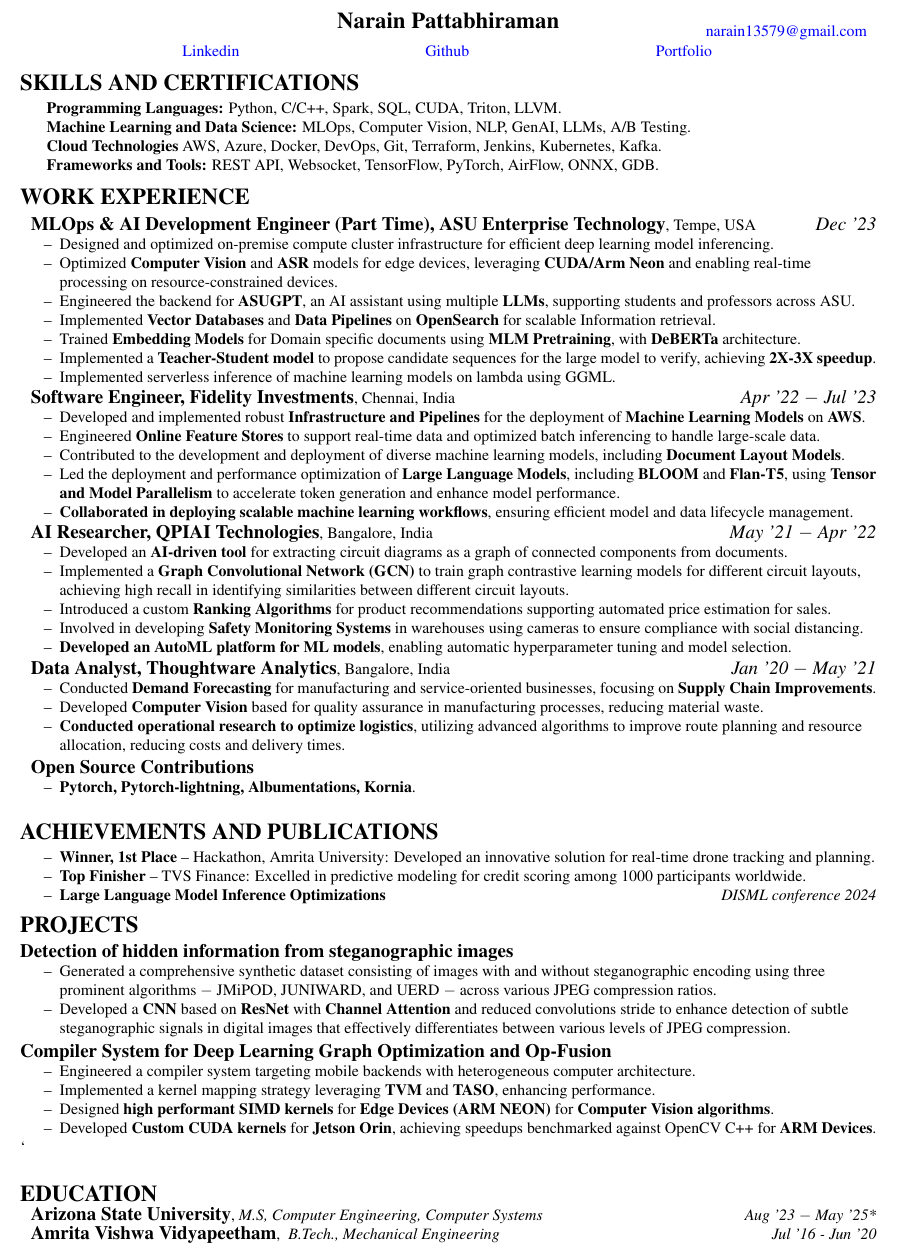
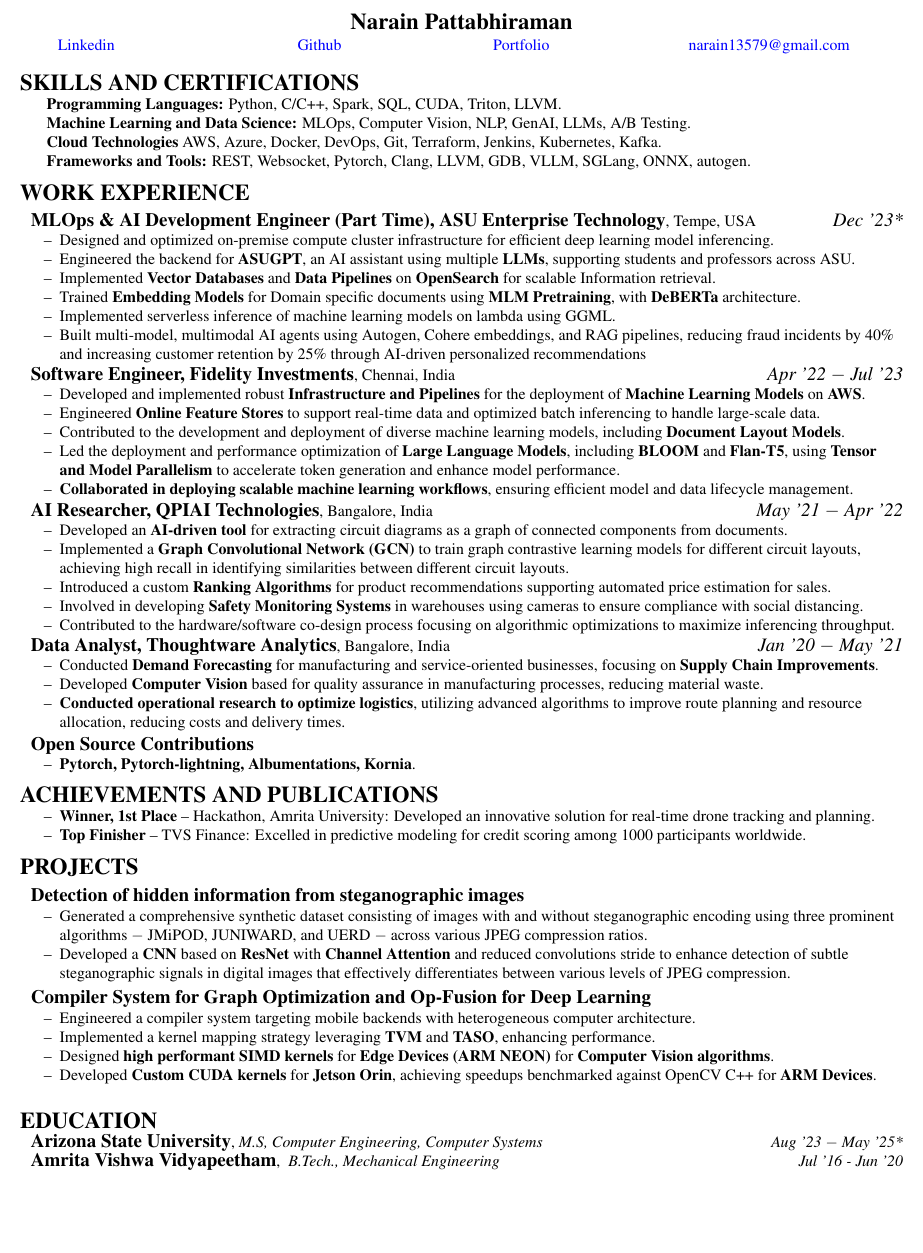
Before and after one commit to narain1/resume, a LaTeX document (ml.tex): part of the page, cut so that both start at the same text, the shorter picture padded with empty space. Compiled offline with pdfLaTeX.

Commit message:
updated code

```diff
--- a/ml.tex
+++ b/ml.tex
@@ -1,6 +1,6 @@
 \documentclass[10pt,a4]{article}
 
-\usepackage[a4paper, portrait, margin=1cm]{geometry}	% To set Page Margin
+\usepackage[letterpaper, portrait, margin=1cm]{geometry}	% To set Page Margin
 \usepackage{setspace}										% To use vspace
 \usepackage{tabu}											% To create personal details table
 \usepackage{multirow}										% To merge cells in table
@@ -11,6 +11,7 @@
 \usepackage{enumitem}										% To create list
 \usepackage{tabto}											% To use \tab
 \usepackage{gensymb}										% Degree symbol
+\usepackage{xcolor}
 
 \renewcommand{\labelitemi}{\textendash}						% Change the bullet type
 
@@ -30,46 +31,57 @@
 % ---------- ---------- ---------- ---------- ---------- ---------- ---------- ---------- ---------- ---------- ---------- ----------
 % Personal Details
 	\noindent
-	\begin{tabu} to \textwidth {X[l] X[c] X[r]}
-		  &  \multirow{2}{*}{{\textbf{\Large Narain Pattabhiraman}}}  &   		\\
-		 &	&   \textcolor{blue} {\href{mailto:narain13579@gmail.com}{narain13579@gmail.com}}	\\
-		% \multicolumn{3}{c}{\textcolor{blue}{\url {        https://www.linkedin.com/in/narainp}}}  \\
-  %       \multicolumn{3}{c}{\textcolor{blue}{\url {        https://github.com/narain1}}}
+	\begin{tabu} to \textwidth {X[1] X[c] X[r]}
+		  &  \multirow{1}{*}{{\textbf{\Large Narain Pattabhiraman}}}  &   		\\
 	\end{tabu}
 
-    \hspace*{85pt} % Adds padding on the left side of the table
-    \begin{tabular}{@{}p{0.2\textwidth}@{\hspace{5pt}}p{0.2\textwidth}@{\hspace{5pt}}p{0.2\textwidth}@{}}
-        \raggedright\href{https://www.linkedin.com/in/narainp}{\textcolor{blue}{Linkedin}} &
-        \centering\href{https://github.com/narain1}{\textcolor{blue}{Github}} &
-        \raggedleft\href{https://narain1.netlify.app/}{\textcolor{blue}{Portfolio}}
-    \end{tabular}
-    \hspace*{50pt}
+    \vspace{-2mm}
+    % \begin{center}
+    % \begin{tabular} {p{0.25\textwidth} p{0.25\textwidth} p{0.20\textwidth} p{0.24\textwidth}}
+    %     \raggedright\href{https://wwww.linkedin.com/in/narainp}{\textcolor{blue}{www.linkedin.com/in/narainp}} &
+    %     \href{https://github.com/narain1}{\textcolor{blue}{github.com/narain1}} &
+    %     \href{https://narain1.netlify.app/}{\textcolor{blue}{narain1.netlify.app}} &
+    %     \raggedright\href{mailto:narain13579@gmail.com}{\textcolor{blue}{narain13579@gmail.com}}
+    % \end{tabular}
+    % \end{center}
+
+    % \hspace*{50pt}
 
 	%\centering	\\
 
-	\vspace{-2mm}
+    \begin{center}
+    \begin{tabular} {p{0.25\textwidth} p{0.20\textwidth} p{0.20\textwidth} p{0.20\textwidth}}
+        \raggedright\href{https://wwww.linkedin.com/in/narainp}{\textcolor{blue}{Linkedin}} &
+        \href{https://github.com/narain1}{\textcolor{blue}{Github}} &
+        \href{https://narain1.netlify.app/}{\textcolor{blue}{Portfolio}} &
+        \raggedright\href{mailto:narain13579@gmail.com}{\textcolor{blue}{narain13579@gmail.com}}
+    \end{tabular}
+    \end{center}
+
+    \vspace{-2mm}
 
 
 
-\vspace{1.5mm}
+% \vspace{0.5mm}
 \begin{flushleft}
 		%\rule{0.5cm}{1pt}
     {\Large \textbf {SKILLS AND CERTIFICATIONS}}
 
-        \vspace{1mm}
+        % \vspace{1mm}
             \hspace{0.5cm}  \textbf{Programming Languages:} Python, C/C++, Spark, SQL, CUDA, Triton, LLVM. \\
             \hspace{0.5cm}  \textbf{Machine Learning and Data Science:} MLOps, Computer Vision, NLP, GenAI, LLMs, A/B Testing. \\
             \hspace{0.5cm}  \textbf{Cloud Technologies} AWS, Azure, Docker, DevOps, Git, Terraform, Jenkins, Kubernetes, Kafka. \\
-            \hspace{0.5cm}  \textbf{Frameworks and Tools:} REST API, Websocket, TensorFlow, PyTorch, AirFlow, ONNX, GDB. \\
+            \hspace{0.5cm}  \textbf{Frameworks and Tools:} REST, Websocket, Pytorch, Clang, LLVM, GDB, VLLM, SGLang, ONNX, autogen. \\
             % \hspace{0.5cm}  \textbf{Systems \& Architectures:} Distributed Systems, Embedded systems, GPU. \\
             % \hspace{0.5cm}  \textbf{Relavent Cou:} Embeddings/LLM Alignment, Multimodal Embeddings, 3D Perception.
 
             % \hspace{0.5cm} \textbf{Relevant Coursework and Certifications:} Embedded Machine Learning, Digital Image Processing, MLSYS, HPC. \\
 
-        % \textbf{Soft Skills:} Problem Solving, Critical Thinking, Communication, Teamwork and Leadership
+            % \textbf{Soft Skills:} Problem Solving, Critical Thinking, Communication, Teamwork and Leadership
 
 \end{flushleft}
 
+    % \vspace{-2mm}
 
 % Work Experience
 \begin{flushleft}
@@ -77,15 +89,17 @@
     {\Large \textbf{WORK EXPERIENCE}} %\hrulefill \\
 
     \vspace{1.5mm}
-    \hspace{1.5mm} \textbf{\large MLOps \& AI Development Engineer (Part Time), ASU Enterprise Technology},   Tempe, USA \hfill \textit{\large Dec '23}	\\
+    \hspace{1.5mm} \textbf{\large MLOps \& AI Development Engineer (Part Time), ASU Enterprise Technology},   Tempe, USA \hfill \textit{\large Dec '23*}	\\
     \begin{itemize}
         \item Designed and optimized on-premise compute cluster infrastructure for efficient deep learning model inferencing.
-        \item Optimized \textbf{Computer Vision} and \textbf{ASR} models for edge devices, leveraging \textbf{CUDA/Arm Neon} and enabling real-time processing on resource-constrained devices.
+        % \item Optimized \textbf{Computer Vision} and \textbf{ASR} models for edge devices, leveraging \textbf{CUDA/Arm Neon} and enabling real-time processing on resource-constrained devices.
         \item Engineered the backend for \textbf{ASUGPT}, an AI assistant using multiple \textbf{LLMs}, supporting students and professors across ASU.
         \item Implemented \textbf{Vector Databases} and \textbf{Data Pipelines} on \textbf{OpenSearch} for scalable Information retrieval.
         \item Trained \textbf{Embedding Models} for Domain specific documents using \textbf{MLM Pretraining}, with  \textbf{DeBERTa} architecture.
-        \item Implemented a \textbf{Teacher-Student model} to propose candidate sequences for the large model to verify, achieving \textbf{2X-3X speedup}.
+        % \item Implemented a \textbf{Teacher-Student model} to propose candidate sequences for the large model to verify, achieving \textbf{2X-3X speedup}.
         \item Implemented serverless inference of machine learning models on lambda using GGML.
+        \item Built multi-model, multimodal AI agents using Autogen, Cohere embeddings, and RAG pipelines, reducing fraud incidents by 40\% and increasing customer retention by 25\% through AI-driven personalized recommendations
+
     \end{itemize}
 
     \vspace{0.5mm}
@@ -108,7 +122,8 @@
         \item Implemented a \textbf{Graph Convolutional Network (GCN)} to train graph contrastive learning models for different circuit layouts, achieving high recall in identifying similarities between different circuit layouts.
         \item Introduced a custom \textbf{Ranking Algorithms} for product recommendations supporting automated price estimation for sales.
         \item Involved in developing \textbf{Safety Monitoring Systems} in warehouses using cameras to ensure compliance with social distancing.
-        \item \textbf{Developed an AutoML platform for ML models}, enabling automatic hyperparameter tuning and model selection.
+        % \item \textbf{Developed an AutoML platform for ML models}, enabling automatic hyperparameter tuning and model selection.
+        \item Contributed to the hardware/software co-design process focusing on algorithmic optimizations to maximize inferencing throughput.
     \end{itemize}
 
     \vspace{0.5mm}
@@ -130,38 +145,30 @@
 
 
 
-\vspace{0.5mm}
 \begin{flushleft}
     {\Large \textbf{ACHIEVEMENTS AND PUBLICATIONS}}
-      \vspace{1.0mm}
+      % \vspace{1.0mm}
       \begin{itemize}
             \item \textbf{Winner, 1st Place} – Hackathon, Amrita University: Developed an innovative solution for real-time drone tracking and planning.
             \item \textbf{Top Finisher} – TVS Finance: Excelled in predictive modeling for credit scoring among 1000 participants worldwide.
-            \item \textbf{Large Language Model Inference Optimizations} \hfill \textit{DISML conference 2024}
+            % \item \textbf{Large Language Model Inference Optimizations} \hfill \textit{DISML conference 2024}
       \end{itemize}
 \end{flushleft}
 
 \begin{flushleft}
     {\Large \textbf{PROJECTS}}
-
-        \item \textbf{\large Detection of hidden information from steganographic images}
+        \vspace{0.5mm}
+        \item \hspace{1.5mm} \textbf{\large \href{https://huggingface.co/spaces/narainp/Deep-Steganalysis-detector}{{Detection of hidden information from steganographic images}}}
+        \vspace{0.25mm}
         \begin{itemize}
             \item Generated a comprehensive synthetic dataset consisting of images with and without steganographic encoding using three prominent algorithms $-$ JMiPOD, JUNIWARD, and UERD $-$ across various JPEG compression ratios.
             \item Developed a \textbf{CNN} based on \textbf{ResNet} with \textbf{Channel Attention} and reduced convolutions stride to enhance detection of subtle steganographic signals in digital images that effectively differentiates between various levels of JPEG compression.
 
-        %     % \item Engineered a 12-class detection system that effectively differentiates between various levels of JPEG compression and steganography types, significantly boosting the model’s accuracy and sensitivity.
+            % \item Engineered a 12-class detection system that effectively differentiates between various levels of JPEG compression and steganography types, significantly boosting the model’s accuracy and sensitivity.
         \end{itemize}
-    % \vspace{0.5mm}
-    % \hspace{1.5mm} \item \textbf{\large Cloud Architecture for Ticket Booking Platform}
-    %     \vspace{0.5mm}
-    %     \begin{itemize}
-    %         \item Developed the \textbf{cloud Architecture} for a concert ticket booking website, focusing on scalability.
-    %         \item Utilized a suite of \textbf{AWS services} including \textbf{Cognito} for user authentication, \textbf{EKS} for container orchestration, \textbf{Aurora} and \textbf{DynamoDB} for database solutions, and \textbf{Firewall Manager} for enhanced security.
-    %         \item Engineered the system to handle peak loads efficiently, achieving response times less than 300 milliseconds during load testing.
-    %     \end{itemize}
-
         % \hspace{1.5mm}
-        \item \textbf{\large Compiler System for Deep Learning Graph Optimization and Op-Fusion}
+        \item \hspace{1.5mm} \textbf{\large Compiler System for Graph Optimization and Op-Fusion for Deep Learning}
+        \vspace{0.25mm}
         \begin{itemize}
             \item Engineered a compiler system targeting mobile backends with heterogeneous computer architecture.
             \item Implemented a kernel mapping strategy leveraging \textbf{TVM} and \textbf{TASO}, enhancing performance.
@@ -177,11 +184,10 @@
         %     \item Integrated \textbf{constant folding} and additional compiler optimizations to enhance runtime efficiency, benchmarking against \textbf{Numba}.
         % \end{itemize}
 
-`
 \end{flushleft}
 
 % Education
-\vspace{1.0mm}
+\vspace{0.25mm}
 \begin{flushleft}
 	%	\rule{0.5 cm}{1pt}
 	{\Large \textbf{EDUCATION}} %\hrulefill	\\
```
Also changed, not shown: ml.tex (2 more changed lines).
